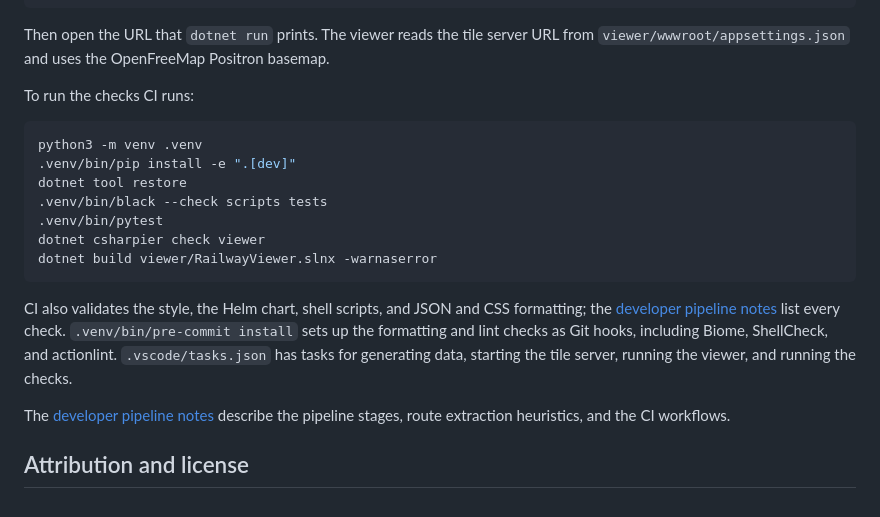
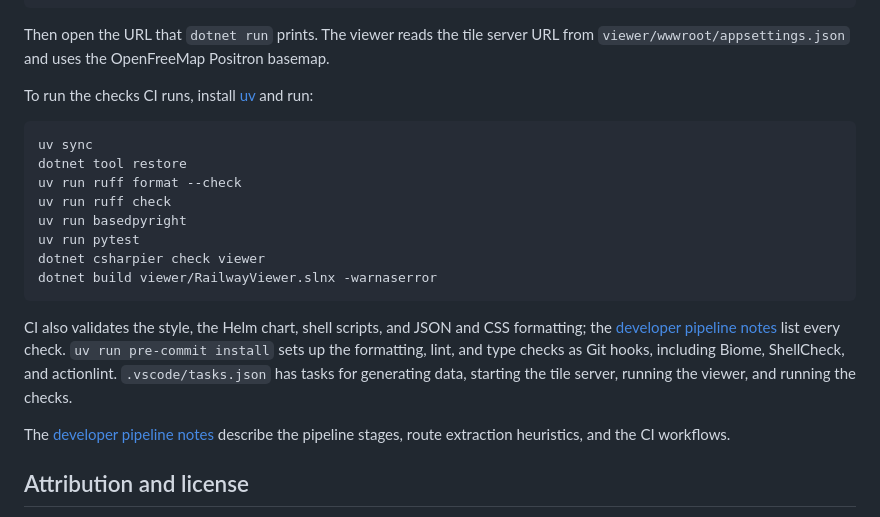
Before and after one commit to Spillgebees/lux-railway-map-overlay, a Markdown page: README.md, the part around the change. Rendered like a GitHub page.

Commit message:
:memo: document the uv, ruff and basedpyright workflow
Co-Authored-By: Claude Opus 5.5 (1M context) <noreply@anthropic.com>

````diff
--- a/README.md
+++ b/README.md
@@ -117,19 +117,20 @@ cd viewer && dotnet run --project RailwayViewer.csproj
 
 Then open the URL that `dotnet run` prints. The viewer reads the tile server URL from `viewer/wwwroot/appsettings.json` and uses the OpenFreeMap Positron basemap.
 
-To run the checks CI runs:
+To run the checks CI runs, install [uv](https://docs.astral.sh/uv/) and run:
 
 ```bash
-python3 -m venv .venv
-.venv/bin/pip install -e ".[dev]"
+uv sync
 dotnet tool restore
-.venv/bin/black --check scripts tests
-.venv/bin/pytest
+uv run ruff format --check
+uv run ruff check
+uv run basedpyright
+uv run pytest
 dotnet csharpier check viewer
 dotnet build viewer/RailwayViewer.slnx -warnaserror
 ```
 
-CI also validates the style, the Helm chart, shell scripts, and JSON and CSS formatting; the [developer pipeline notes](docs/developer-pipeline.md#checks-and-ci) list every check. `.venv/bin/pre-commit install` sets up the formatting and lint checks as Git hooks, including Biome, ShellCheck, and actionlint. `.vscode/tasks.json` has tasks for generating data, starting the tile server, running the viewer, and running the checks.
+CI also validates the style, the Helm chart, shell scripts, and JSON and CSS formatting; the [developer pipeline notes](docs/developer-pipeline.md#checks-and-ci) list every check. `uv run pre-commit install` sets up the formatting, lint, and type checks as Git hooks, including Biome, ShellCheck, and actionlint. `.vscode/tasks.json` has tasks for generating data, starting the tile server, running the viewer, and running the checks.
 
 The [developer pipeline notes](docs/developer-pipeline.md) describe the pipeline stages, route extraction heuristics, and the CI workflows.
 
````
Also changed, not shown: docs/developer-pipeline.md (+14 -9 lines).
